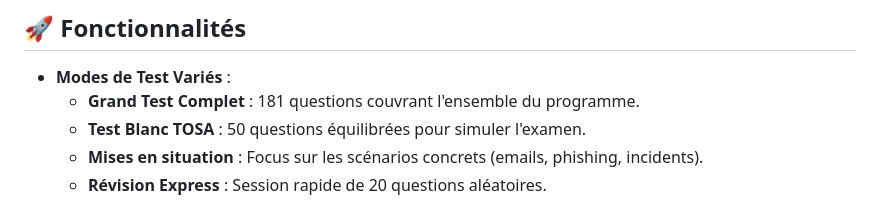
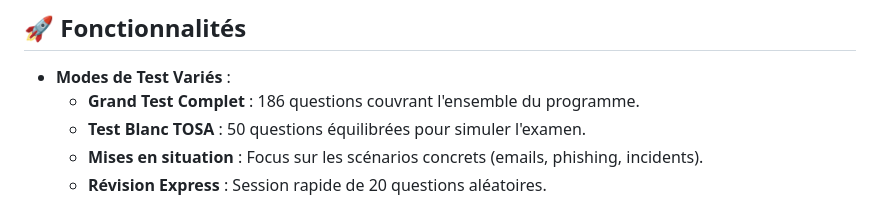
Before and after one commit to toltek-be/cyber-training, a Markdown page: README.md, the part around the change. Rendered like a GitHub page.

Commit message:
Update **README.md**: adjust "Grand Test Complet" to reflect 186 questions.

```diff
--- a/README.md
+++ b/README.md
@@ -14,7 +14,7 @@ Une application web de quiz interactive pour s'entraîner à la cybersécurité
 ## 🚀 Fonctionnalités
 
 - **Modes de Test Variés** :
-  - **Grand Test Complet** : 181 questions couvrant l'ensemble du programme.
+  - **Grand Test Complet** : 186 questions couvrant l'ensemble du programme.
   - **Test Blanc TOSA** : 50 questions équilibrées pour simuler l'examen.
   - **Mises en situation** : Focus sur les scénarios concrets (emails, phishing, incidents).
   - **Révision Express** : Session rapide de 20 questions aléatoires.
```
